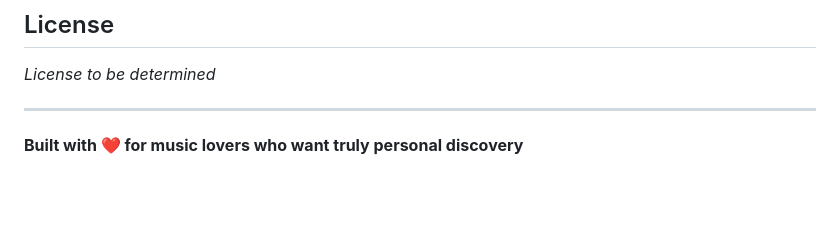
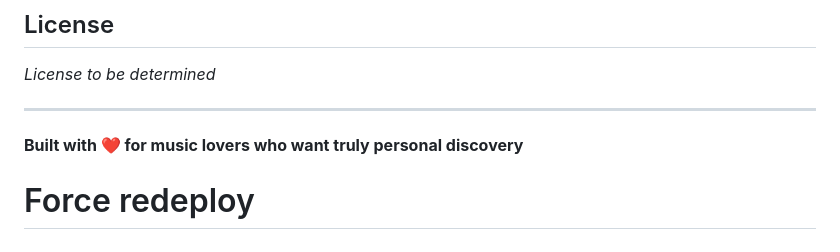
Before and after one commit to curtischen1/vybe.fm, a Markdown page: README.md, the part around the change. Rendered like a GitHub page; blank space fills up the shorter version.

Commit message:
force redeploy with env vars

```diff
--- a/README.md
+++ b/README.md
@@ -128,3 +128,4 @@ This project uses [CodeRabbit](https://coderabbit.ai) for AI-powered code review
 ---
 
 **Built with ❤️ for music lovers who want truly personal discovery**
+# Force redeploy
```
